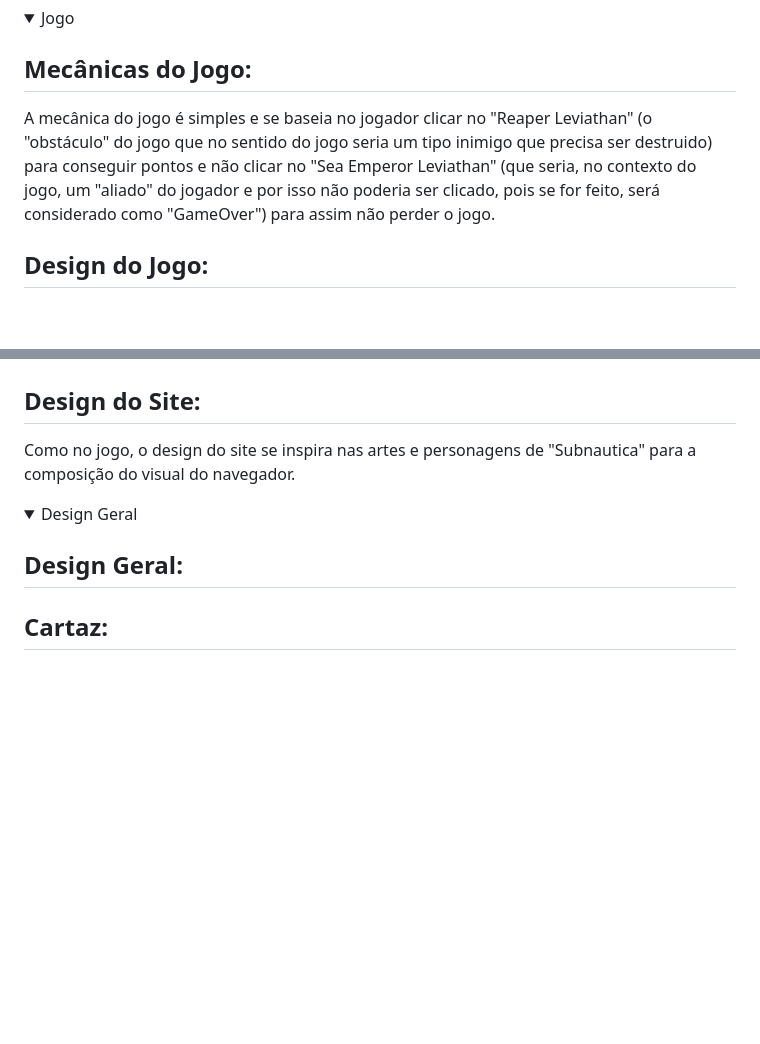
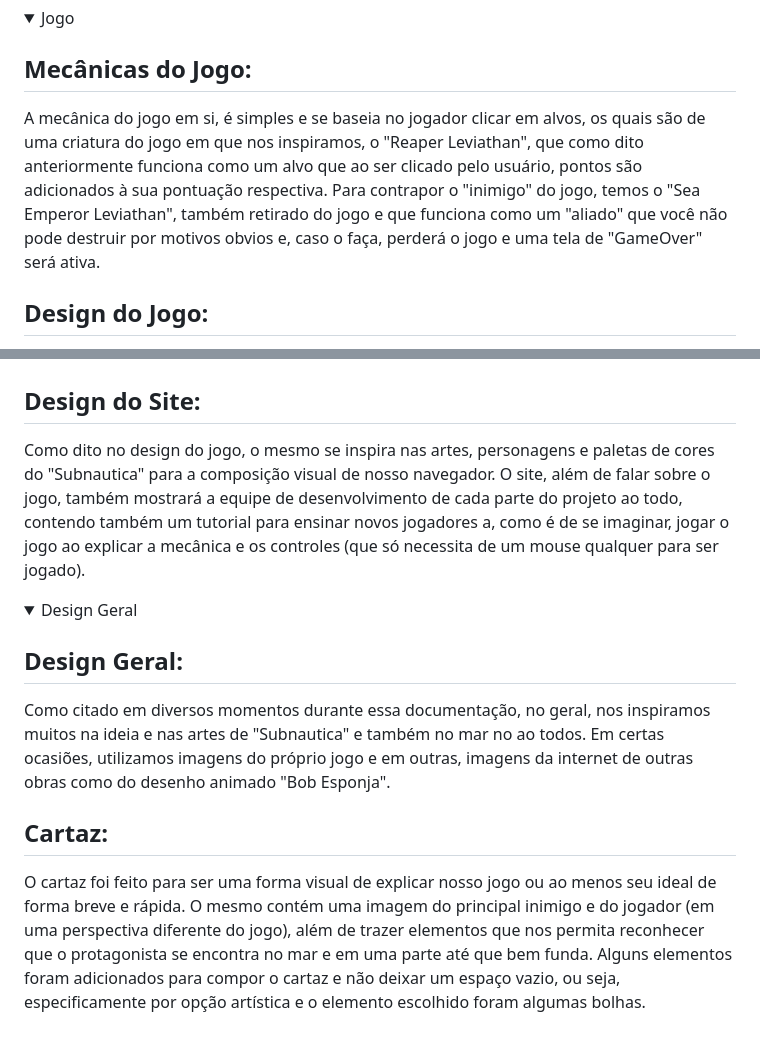
Before and after one commit to ChristianVarandas/Whack-a-Mole, a Markdown page: README.md, 2 parts joined by grey strips. GitHub-like rendering; folded sections open; blank space fills up the shorter version.

```diff
--- a/README.md
+++ b/README.md
@@ -35,7 +35,7 @@ priorizar o uso de cores relacionadas ao ele.
 
 
  ## Mecânicas do Jogo:
- A mecânica do jogo é simples e se baseia no jogador clicar no "Reaper Leviathan" (o "obstáculo" do jogo que no sentido do jogo seria um tipo inimigo que precisa ser destruido) para conseguir pontos e não clicar no "Sea Emperor Leviathan" (que seria, no contexto do jogo, um "aliado" do jogador e por isso não poderia ser clicado, pois se for feito, será considerado como "GameOver") para assim não perder o jogo.
+ A mecânica do jogo em si, é simples e se baseia no jogador clicar em alvos, os quais são de uma criatura do jogo em que nos inspiramos, o "Reaper Leviathan", que como dito anteriormente funciona como um alvo que ao ser clicado pelo usuário, pontos são adicionados à sua pontuação respectiva. Para contrapor o "inimigo" do jogo, temos o "Sea Emperor Leviathan", também retirado do jogo e que funciona como um "aliado" que você não pode destruir por motivos obvios e, caso o faça, perderá o jogo e uma tela de "GameOver" será ativa.
 
  ## Design do Jogo:
 Nosso jogo, para se diferenciar do Whac-a-Mole original que continha uma temática do personagem Mario da Nintendo, utilizou de inspiração o jogo "Subnautica" para o design dos personagens e do cenário em si. Algumas dessas imagens foram pegas do próprio jogo, como é o caso da imagem de fundo, entretanto, outras tiveram de ser feitas por nós mesmos devido a falta delas na internet, como foi o caso do redemoinho de água.
@@ -50,7 +50,7 @@ Nosso jogo, para se diferenciar do Whac-a-Mole original que continha uma temáti
 ## Funções do Site:
 
 ## Design do Site:
- Como no jogo, o design do site se inspira nas artes e personagens de "Subnautica" para a composição do visual do navegador.
+ Como dito no design do jogo, o mesmo se inspira nas artes, personagens e paletas de cores do "Subnautica" para a composição visual de nosso navegador. O site, além de falar sobre o jogo, também mostrará a equipe de desenvolvimento de cada parte do projeto ao todo, contendo também um tutorial para ensinar novos jogadores a, como é de se imaginar, jogar o jogo ao explicar a mecânica e os controles (que só necessita de um mouse qualquer para ser jogado).
 
 </details>
 
@@ -60,9 +60,10 @@ Nosso jogo, para se diferenciar do Whac-a-Mole original que continha uma temáti
  <summary> Design Geral </summary>
 
 ## Design Geral:
+ Como citado em diversos momentos durante essa documentação, no geral, nos inspiramos muitos na ideia e nas artes de "Subnautica" e também no mar no ao todos. Em certas ocasiões, utilizamos imagens do próprio jogo e em outras, imagens da internet de outras obras como do desenho animado "Bob Esponja".
 
 ## Cartaz:
-
+ O cartaz foi feito para ser uma forma visual de explicar nosso jogo ou ao menos seu ideal de forma breve e rápida. O mesmo contém uma imagem do principal inimigo e do jogador (em uma perspectiva diferente do jogo), além de trazer elementos que nos permita reconhecer que o protagonista se encontra no mar e em uma parte até que bem funda. Alguns elementos foram adicionados para compor o cartaz e não deixar um espaço vazio, ou seja, especificamente por opção artística e o elemento escolhido foram algumas bolhas.
 
 
 </details>
```
